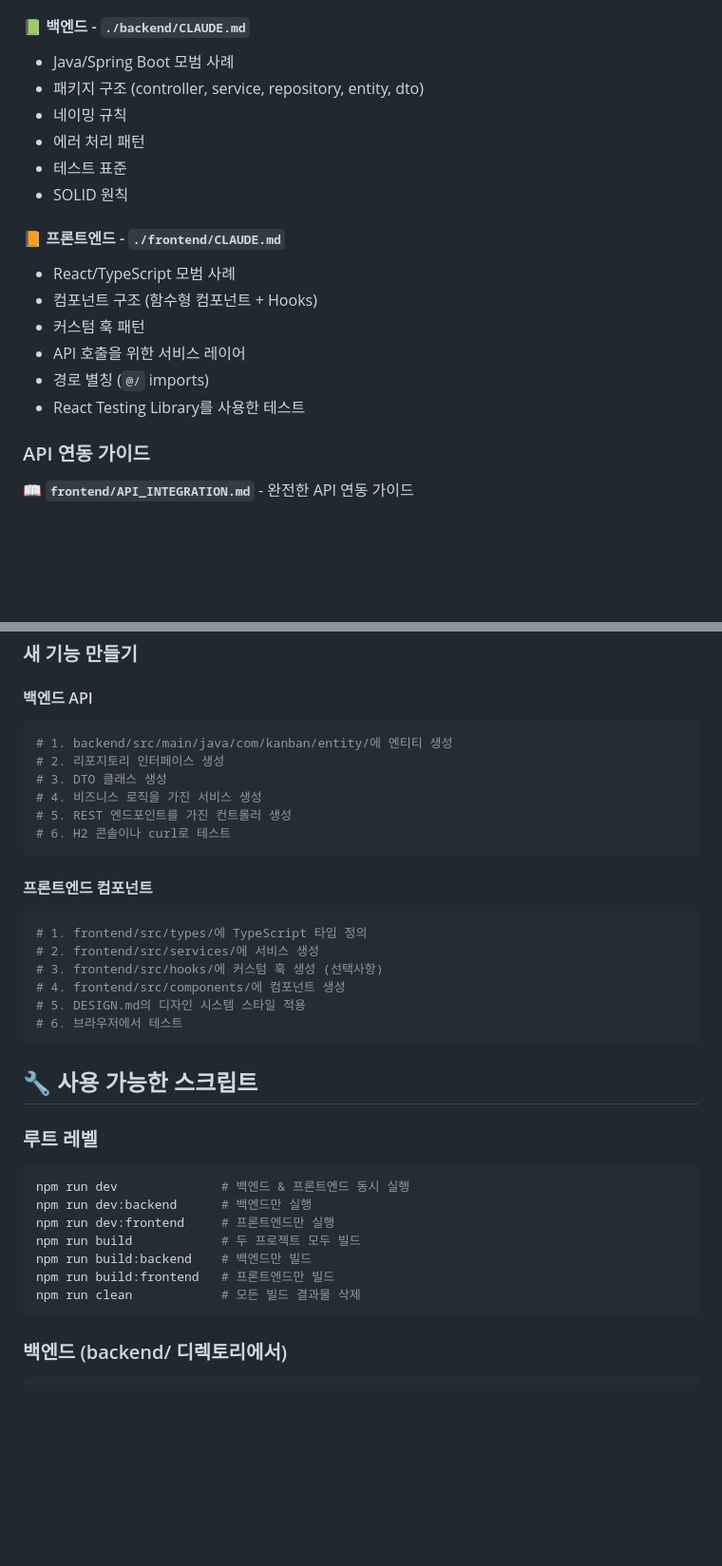
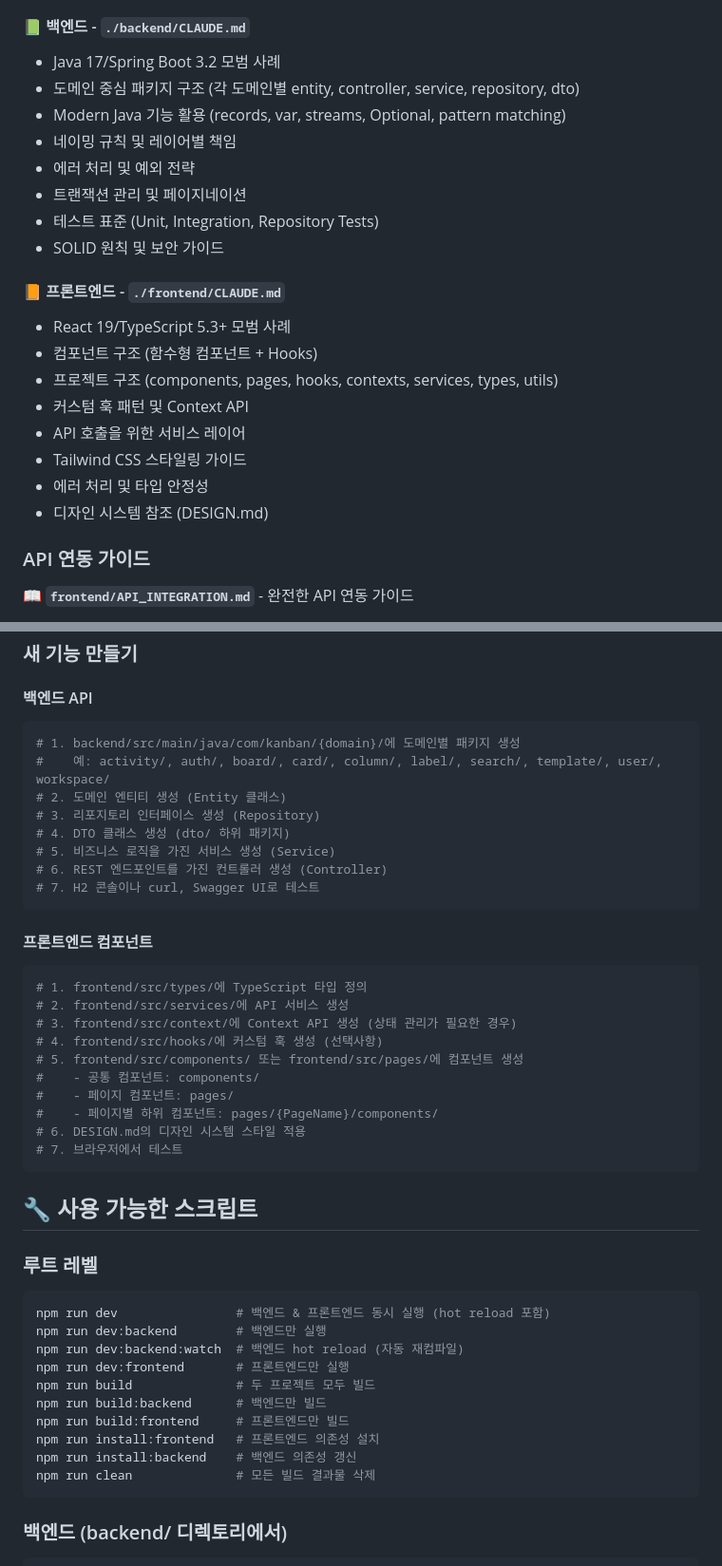
Before and after one commit to mzd-hseokkim/kanban-master, a Markdown page: README.md, 2 parts joined by grey strips. Shown: that part at 95% size. Rendered like a GitHub page; blank space fills up the shorter version.

````diff
--- a/README.md
+++ b/README.md
@@ -199,20 +252,24 @@ Monorepo의 각 부분마다 고유한 코딩 표준이 있습니다:
 - 보안 가이드라인
 
 #### 📗 백엔드 - `./backend/CLAUDE.md`
-- Java/Spring Boot 모범 사례
-- 패키지 구조 (controller, service, repository, entity, dto)
-- 네이밍 규칙
-- 에러 처리 패턴
-- 테스트 표준
-- SOLID 원칙
+- Java 17/Spring Boot 3.2 모범 사례
+- 도메인 중심 패키지 구조 (각 도메인별 entity, controller, service, repository, dto)
+- Modern Java 기능 활용 (records, var, streams, Optional, pattern matching)
+- 네이밍 규칙 및 레이어별 책임
+- 에러 처리 및 예외 전략
+- 트랜잭션 관리 및 페이지네이션
+- 테스트 표준 (Unit, Integration, Repository Tests)
+- SOLID 원칙 및 보안 가이드
 
 #### 📙 프론트엔드 - `./frontend/CLAUDE.md`
-- React/TypeScript 모범 사례
+- React 19/TypeScript 5.3+ 모범 사례
 - 컴포넌트 구조 (함수형 컴포넌트 + Hooks)
-- 커스텀 훅 패턴
+- 프로젝트 구조 (components, pages, hooks, contexts, services, types, utils)
+- 커스텀 훅 패턴 및 Context API
 - API 호출을 위한 서비스 레이어
-- 경로 별칭 (`@/` imports)
-- React Testing Library를 사용한 테스트
+- Tailwind CSS 스타일링 가이드
+- 에러 처리 및 타입 안정성
+- 디자인 시스템 참조 (DESIGN.md)
 
 ### API 연동 가이드
 
@@ -250,35 +321,44 @@ const newBoard = await boardService.create({
 
 #### 백엔드 API
 ```bash
-# 1. backend/src/main/java/com/kanban/entity/에 엔티티 생성
-# 2. 리포지토리 인터페이스 생성
-# 3. DTO 클래스 생성
-# 4. 비즈니스 로직을 가진 서비스 생성
-# 5. REST 엔드포인트를 가진 컨트롤러 생성
-# 6. H2 콘솔이나 curl로 테스트
+# 1. backend/src/main/java/com/kanban/{domain}/에 도메인별 패키지 생성
+#    예: activity/, auth/, board/, card/, column/, label/, search/, template/, user/, workspace/
+# 2. 도메인 엔티티 생성 (Entity 클래스)
+# 3. 리포지토리 인터페이스 생성 (Repository)
+# 4. DTO 클래스 생성 (dto/ 하위 패키지)
+# 5. 비즈니스 로직을 가진 서비스 생성 (Service)
+# 6. REST 엔드포인트를 가진 컨트롤러 생성 (Controller)
+# 7. H2 콘솔이나 curl, Swagger UI로 테스트
 ```
 
 #### 프론트엔드 컴포넌트
 ```bash
 # 1. frontend/src/types/에 TypeScript 타입 정의
-# 2. frontend/src/services/에 서비스 생성
-# 3. frontend/src/hooks/에 커스텀 훅 생성 (선택사항)
-# 4. frontend/src/components/에 컴포넌트 생성
-# 5. DESIGN.md의 디자인 시스템 스타일 적용
-# 6. 브라우저에서 테스트
+# 2. frontend/src/services/에 API 서비스 생성
+# 3. frontend/src/context/에 Context API 생성 (상태 관리가 필요한 경우)
+# 4. frontend/src/hooks/에 커스텀 훅 생성 (선택사항)
+# 5. frontend/src/components/ 또는 frontend/src/pages/에 컴포넌트 생성
+#    - 공통 컴포넌트: components/
+#    - 페이지 컴포넌트: pages/
+#    - 페이지별 하위 컴포넌트: pages/{PageName}/components/
+# 6. DESIGN.md의 디자인 시스템 스타일 적용
+# 7. 브라우저에서 테스트
 ```
 
 ## 🔧 사용 가능한 스크립트
 
 ### 루트 레벨
 ```bash
-npm run dev              # 백엔드 & 프론트엔드 동시 실행
-npm run dev:backend      # 백엔드만 실행
-npm run dev:frontend     # 프론트엔드만 실행
-npm run build            # 두 프로젝트 모두 빌드
-npm run build:backend    # 백엔드만 빌드
-npm run build:frontend   # 프론트엔드만 빌드
-npm run clean            # 모든 빌드 결과물 삭제
+npm run dev                # 백엔드 & 프론트엔드 동시 실행 (hot reload 포함)
+npm run dev:backend        # 백엔드만 실행
+npm run dev:backend:watch  # 백엔드 hot reload (자동 재컴파일)
+npm run dev:frontend       # 프론트엔드만 실행
+npm run build              # 두 프로젝트 모두 빌드
+npm run build:backend      # 백엔드만 빌드
+npm run build:frontend     # 프론트엔드만 빌드
+npm run install:frontend   # 프론트엔드 의존성 설치
+npm run install:backend    # 백엔드 의존성 갱신
+npm run clean              # 모든 빌드 결과물 삭제
 ```
 
 ### 백엔드 (backend/ 디렉토리에서)
````
Also changed, not shown: other parts of README.md (+100 -20 lines).
